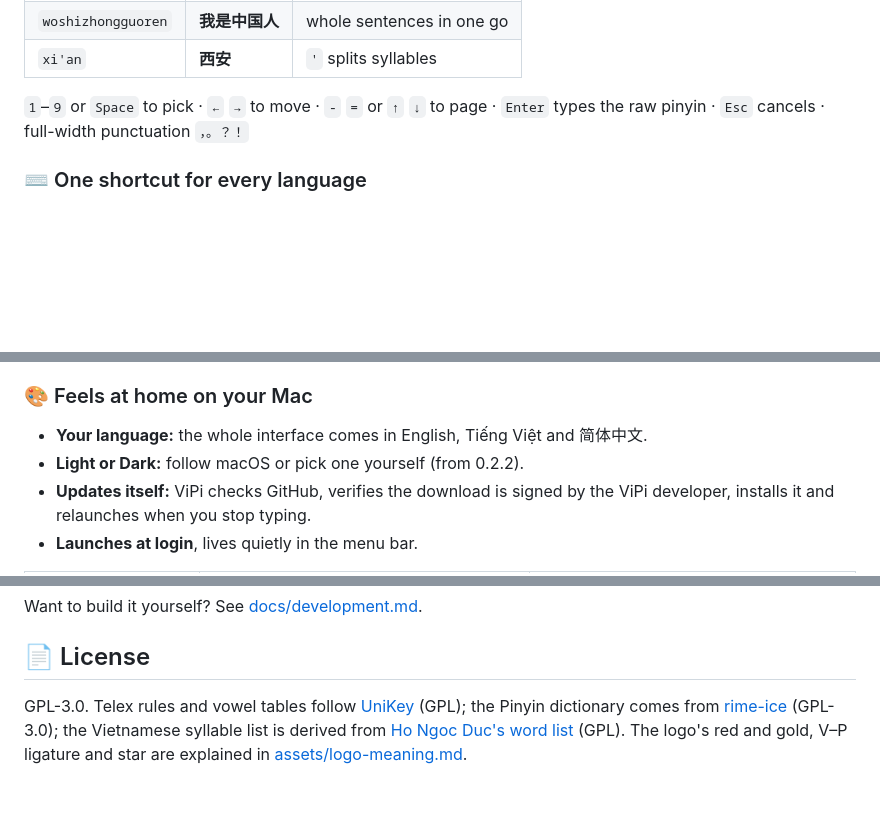
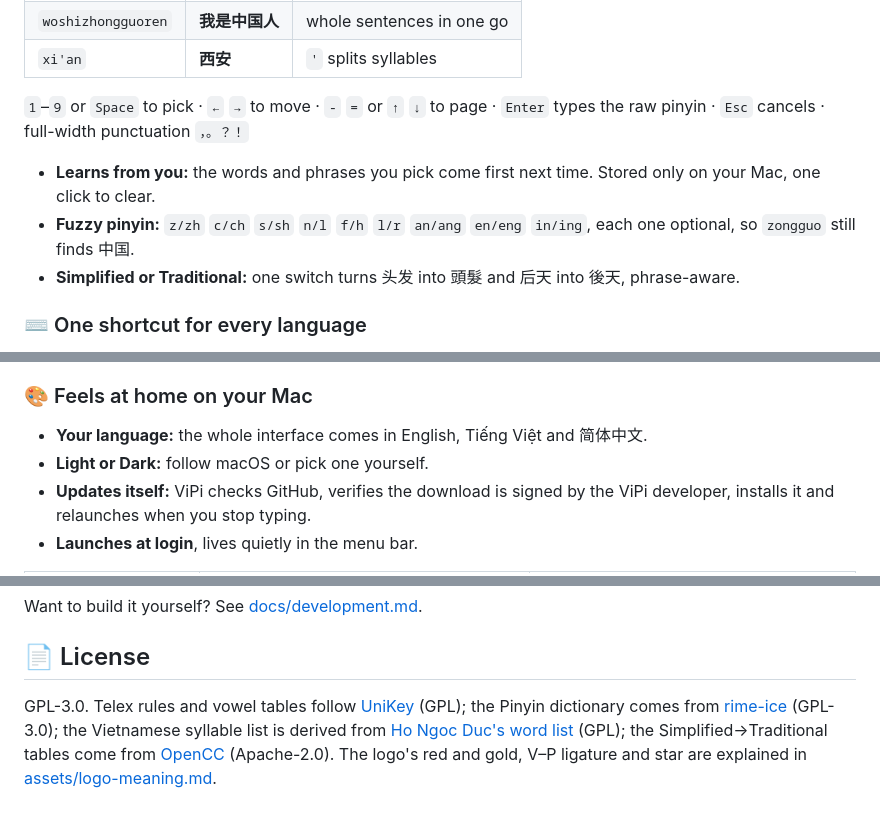
Before and after one commit to t43dev/ViPi, a Markdown page: README.md, 3 parts joined by grey strips. Rendered like a GitHub page; blank space fills up the shorter version.

```diff
--- a/README.md
+++ b/README.md
@@ -81,6 +81,10 @@ If you write in Vietnamese and Chinese, your Mac probably looks like this:
 
 `1`–`9` or `Space` to pick · `←` `→` to move · `-` `=` or `↑` `↓` to page · `Enter` types the raw pinyin · `Esc` cancels · full-width punctuation `，。？！`
 
+- **Learns from you:** the words and phrases you pick come first next time. Stored only on your Mac, one click to clear.
+- **Fuzzy pinyin:** `z/zh` `c/ch` `s/sh` `n/l` `f/h` `l/r` `an/ang` `en/eng` `in/ing`, each one optional, so `zongguo` still finds 中国.
+- **Simplified or Traditional:** one switch turns 头发 into 頭髮 and 后天 into 後天, phrase-aware.
+
 ### ⌨️ One shortcut for every language
 
 Press **`⌃ Control` + `⇧ Shift`** once to go back to the previous input, twice quickly for the next one. It works in most-recently-used order, like ⌘Tab for languages: **VI ⇄ 拼 ⇄ EN**. Prefer Option+Shift or Control+Space? Change it in Settings.
@@ -92,7 +96,7 @@ When a password field or a terminal turns on macOS Secure Input, every input too
 ### 🎨 Feels at home on your Mac
 
 - **Your language:** the whole interface comes in English, Tiếng Việt and 简体中文.
-- **Light or Dark:** follow macOS or pick one yourself (from 0.2.2).
+- **Light or Dark:** follow macOS or pick one yourself.
 - **Updates itself:** ViPi checks GitHub, verifies the download is signed by the ViPi developer, installs it and relaunches when you stop typing.
 - **Launches at login**, lives quietly in the menu bar.
 
@@ -158,4 +162,4 @@ Want to build it yourself? See [docs/development.md](docs/development.md).
 
 ## 📄 License
 
-GPL-3.0. Telex rules and vowel tables follow [UniKey](https://www.unikey.org) (GPL); the Pinyin dictionary comes from [rime-ice](https://github.com/iDvel/rime-ice) (GPL-3.0); the Vietnamese syllable list is derived from [Ho Ngoc Duc's word list](https://github.com/duyet/vietnamese-wordlist) (GPL). The logo's red and gold, V–P ligature and star are explained in [assets/logo-meaning.md](assets/logo-meaning.md).
+GPL-3.0. Telex rules and vowel tables follow [UniKey](https://www.unikey.org) (GPL); the Pinyin dictionary comes from [rime-ice](https://github.com/iDvel/rime-ice) (GPL-3.0); the Vietnamese syllable list is derived from [Ho Ngoc Duc's word list](https://github.com/duyet/vietnamese-wordlist) (GPL); the Simplified→Traditional tables come from [OpenCC](https://github.com/BYVoid/OpenCC) (Apache-2.0). The logo's red and gold, V–P ligature and star are explained in [assets/logo-meaning.md](assets/logo-meaning.md).
```
Also changed, not shown: README.vi.md (+6 -2 lines), README.zh-CN.md (+6 -2 lines).
